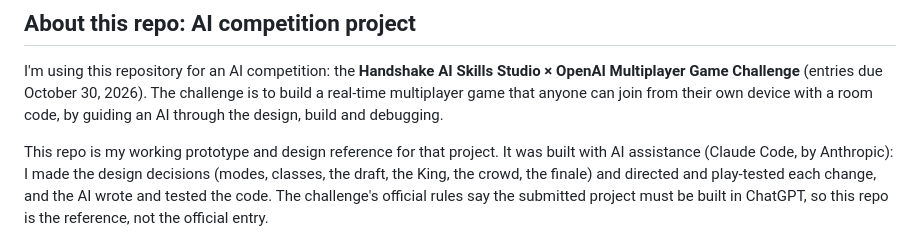
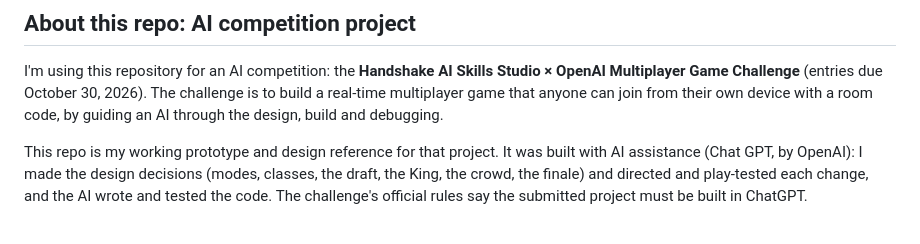
Before and after one commit to Tdeniz1/class-clash-3d, a Markdown page: README.md, the part around the change. GitHub-like rendering.

```diff
--- a/README.md
+++ b/README.md
@@ -10,7 +10,7 @@ A browser-based, third-person 3D multiplayer arena game. Friends join from any p
 
 I'm using this repository for an AI competition: the **Handshake AI Skills Studio × OpenAI Multiplayer Game Challenge** (entries due October 30, 2026). The challenge is to build a real-time multiplayer game that anyone can join from their own device with a room code, by guiding an AI through the design, build and debugging.
 
-This repo is my working prototype and design reference for that project. It was built with AI assistance (Claude Code, by Anthropic): I made the design decisions (modes, classes, the draft, the King, the crowd, the finale) and directed and play-tested each change, and the AI wrote and tested the code. The challenge's official rules say the submitted project must be built in ChatGPT, so this repo is the reference, not the official entry.
+This repo is my working prototype and design reference for that project. It was built with AI assistance (Chat GPT, by OpenAI): I made the design decisions (modes, classes, the draft, the King, the crowd, the finale) and directed and play-tested each change, and the AI wrote and tested the code. The challenge's official rules say the submitted project must be built in ChatGPT.
 
 ![Castles, mountains and the dragon](docs/screenshots/castle-dragon.png)
 
```
